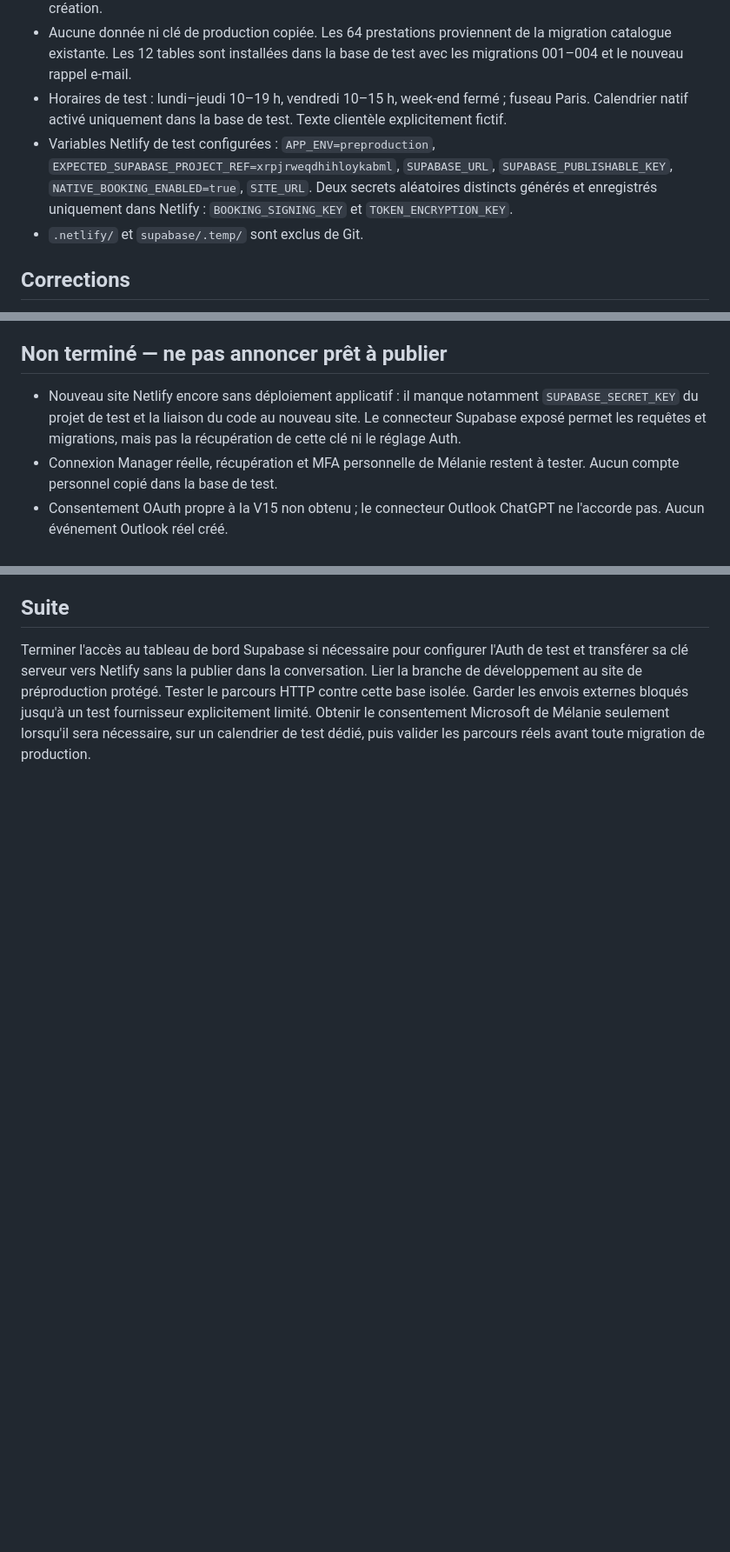
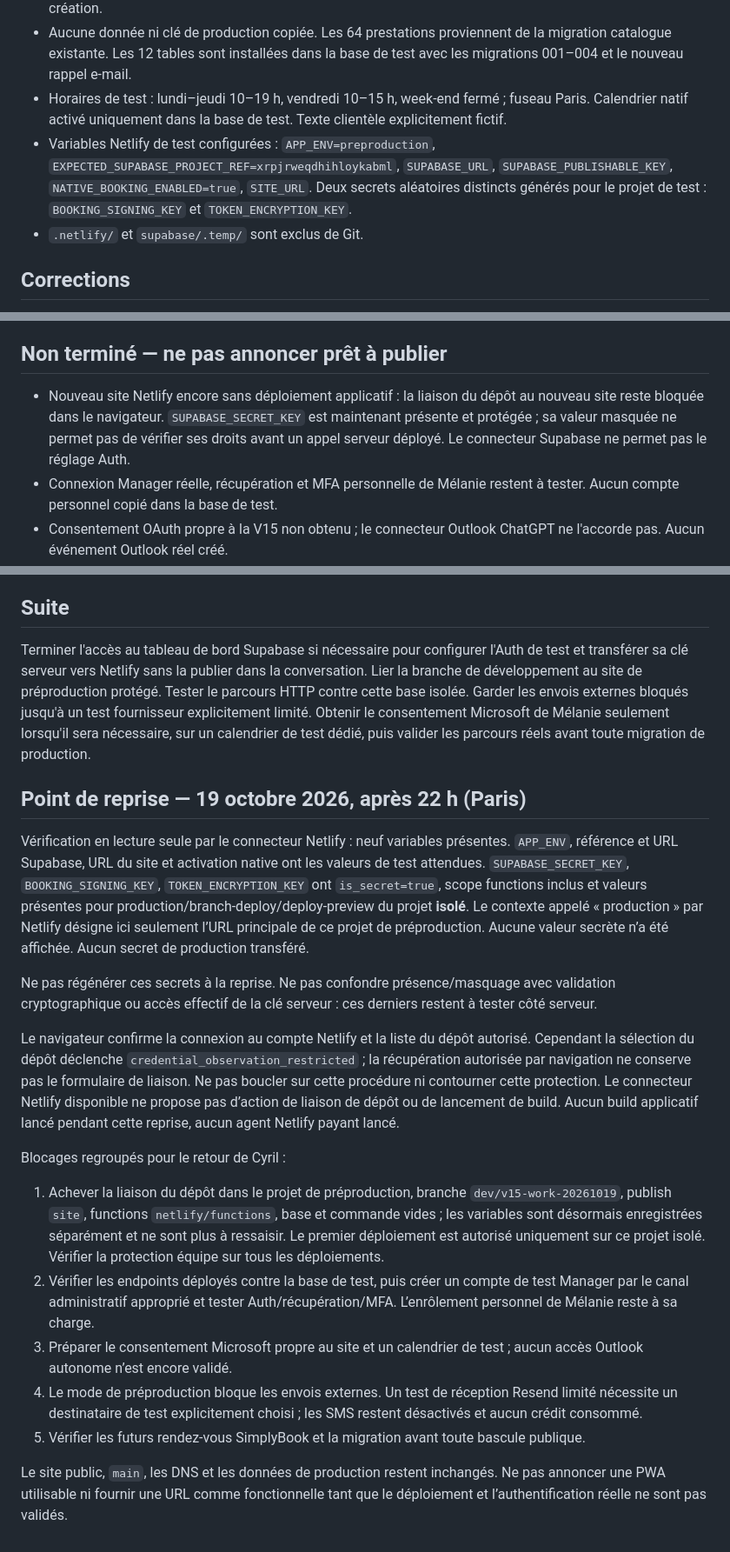
Before and after one commit to csrilsma-glitch/BELLEETREBELLESITE, a Markdown page: docs/PREPRODUCTION_20261019.md, 3 parts joined by grey strips. Shown at 87% size. GitHub-like rendering; blank space fills up the shorter version.

Commit message:
docs: record verified preproduction secrets and remaining deployment blockers [skip netlify]

```diff
--- a/docs/PREPRODUCTION_20261019.md
+++ b/docs/PREPRODUCTION_20261019.md
@@ -8,7 +8,7 @@ Base de reprise : `v15-claude`, commit `46c4e29c40345b0be9e40eb059a995774bf6116e
 - Netlify : `belleetrebelle-v15-preproduction`, ID `b298408f-1d4c-482d-865c-754dbb2f0829`, équipe `belleetrebelle-flers`. Protection par connexion à l'équipe pour tous les déploiements, confirmée à la création.
 - Aucune donnée ni clé de production copiée. Les 64 prestations proviennent de la migration catalogue existante. Les 12 tables sont installées dans la base de test avec les migrations 001–004 et le nouveau rappel e-mail.
 - Horaires de test : lundi–jeudi 10–19 h, vendredi 10–15 h, week-end fermé ; fuseau Paris. Calendrier natif activé uniquement dans la base de test. Texte clientèle explicitement fictif.
-- Variables Netlify de test configurées : `APP_ENV=preproduction`, `EXPECTED_SUPABASE_PROJECT_REF=xrpjrweqdhihloykabml`, `SUPABASE_URL`, `SUPABASE_PUBLISHABLE_KEY`, `NATIVE_BOOKING_ENABLED=true`, `SITE_URL`. Deux secrets aléatoires distincts générés et enregistrés uniquement dans Netlify : `BOOKING_SIGNING_KEY` et `TOKEN_ENCRYPTION_KEY`.
+- Variables Netlify de test configurées : `APP_ENV=preproduction`, `EXPECTED_SUPABASE_PROJECT_REF=xrpjrweqdhihloykabml`, `SUPABASE_URL`, `SUPABASE_PUBLISHABLE_KEY`, `NATIVE_BOOKING_ENABLED=true`, `SITE_URL`. Deux secrets aléatoires distincts générés pour le projet de test : `BOOKING_SIGNING_KEY` et `TOKEN_ENCRYPTION_KEY`.
 - `.netlify/` et `supabase/.temp/` sont exclus de Git.
 
 ## Corrections
@@ -35,7 +35,7 @@ Base de reprise : `v15-claude`, commit `46c4e29c40345b0be9e40eb059a995774bf6116e
 
 ## Non terminé — ne pas annoncer prêt à publier
 
-- Nouveau site Netlify encore sans déploiement applicatif : il manque notamment `SUPABASE_SECRET_KEY` du projet de test et la liaison du code au nouveau site. Le connecteur Supabase exposé permet les requêtes et migrations, mais pas la récupération de cette clé ni le réglage Auth.
+- Nouveau site Netlify encore sans déploiement applicatif : la liaison du dépôt au nouveau site reste bloquée dans le navigateur. `SUPABASE_SECRET_KEY` est maintenant présente et protégée ; sa valeur masquée ne permet pas de vérifier ses droits avant un appel serveur déployé. Le connecteur Supabase ne permet pas le réglage Auth.
 - Connexion Manager réelle, récupération et MFA personnelle de Mélanie restent à tester. Aucun compte personnel copié dans la base de test.
 - Consentement OAuth propre à la V15 non obtenu ; le connecteur Outlook ChatGPT ne l'accorde pas. Aucun événement Outlook réel créé.
 - Réception effective Resend et rappel via ordonnanceur Netlify non testés. Aucun crédit SMS consommé.
@@ -46,3 +46,20 @@ Base de reprise : `v15-claude`, commit `46c4e29c40345b0be9e40eb059a995774bf6116e
 ## Suite
 
 Terminer l'accès au tableau de bord Supabase si nécessaire pour configurer l'Auth de test et transférer sa clé serveur vers Netlify sans la publier dans la conversation. Lier la branche de développement au site de préproduction protégé. Tester le parcours HTTP contre cette base isolée. Garder les envois externes bloqués jusqu'à un test fournisseur explicitement limité. Obtenir le consentement Microsoft de Mélanie seulement lorsqu'il sera nécessaire, sur un calendrier de test dédié, puis valider les parcours réels avant toute migration de production.
+
+## Point de reprise — 19 octobre 2026, après 22 h (Paris)
+
+Vérification en lecture seule par le connecteur Netlify : neuf variables présentes. `APP_ENV`, référence et URL Supabase, URL du site et activation native ont les valeurs de test attendues. `SUPABASE_SECRET_KEY`, `BOOKING_SIGNING_KEY`, `TOKEN_ENCRYPTION_KEY` ont `is_secret=true`, scope functions inclus et valeurs présentes pour production/branch-deploy/deploy-preview du projet **isolé**. Le contexte appelé « production » par Netlify désigne ici seulement l’URL principale de ce projet de préproduction. Aucune valeur secrète n’a été affichée. Aucun secret de production transféré.
+
+Ne pas régénérer ces secrets à la reprise. Ne pas confondre présence/masquage avec validation cryptographique ou accès effectif de la clé serveur : ces derniers restent à tester côté serveur.
+
+Le navigateur confirme la connexion au compte Netlify et la liste du dépôt autorisé. Cependant la sélection du dépôt déclenche `credential_observation_restricted` ; la récupération autorisée par navigation ne conserve pas le formulaire de liaison. Ne pas boucler sur cette procédure ni contourner cette protection. Le connecteur Netlify disponible ne propose pas d’action de liaison de dépôt ou de lancement de build. Aucun build applicatif lancé pendant cette reprise, aucun agent Netlify payant lancé.
+
+Blocages regroupés pour le retour de Cyril :
+1. Achever la liaison du dépôt dans le projet de préproduction, branche `dev/v15-work-20261019`, publish `site`, functions `netlify/functions`, base et commande vides ; les variables sont désormais enregistrées séparément et ne sont plus à ressaisir. Le premier déploiement est autorisé uniquement sur ce projet isolé. Vérifier la protection équipe sur tous les déploiements.
+2. Vérifier les endpoints déployés contre la base de test, puis créer un compte de test Manager par le canal administratif approprié et tester Auth/récupération/MFA. L’enrôlement personnel de Mélanie reste à sa charge.
+3. Préparer le consentement Microsoft propre au site et un calendrier de test ; aucun accès Outlook autonome n’est encore validé.
+4. Le mode de préproduction bloque les envois externes. Un test de réception Resend limité nécessite un destinataire de test explicitement choisi ; les SMS restent désactivés et aucun crédit consommé.
+5. Vérifier les futurs rendez-vous SimplyBook et la migration avant toute bascule publique.
+
+Le site public, `main`, les DNS et les données de production restent inchangés. Ne pas annoncer une PWA utilisable ni fournir une URL comme fonctionnelle tant que le déploiement et l’authentification réelle ne sont pas validés.
```
